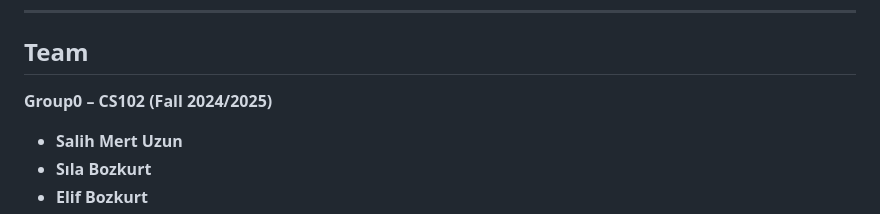
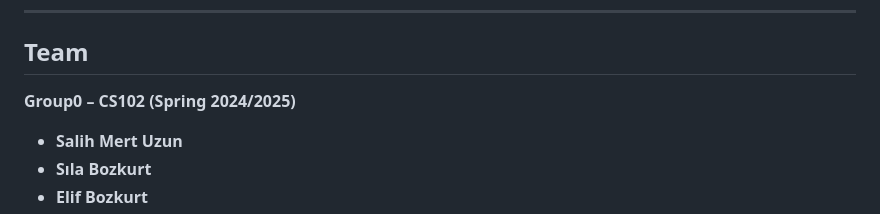
Before and after one commit to mert-uzun/bilkom, a Markdown page: README.md, the part around the change. Drawn GitHub-style.

```diff
--- a/README.md
+++ b/README.md
@@ -100,7 +100,7 @@ By bringing all these features together, Bilkom not only enhances the social and
 
 ## Team
 
-**Group0 – CS102 (Fall 2024/2025)**
+**Group0 – CS102 (Spring 2024/2025)**
 
 - **Salih Mert Uzun**
 - **Sıla Bozkurt**
```
